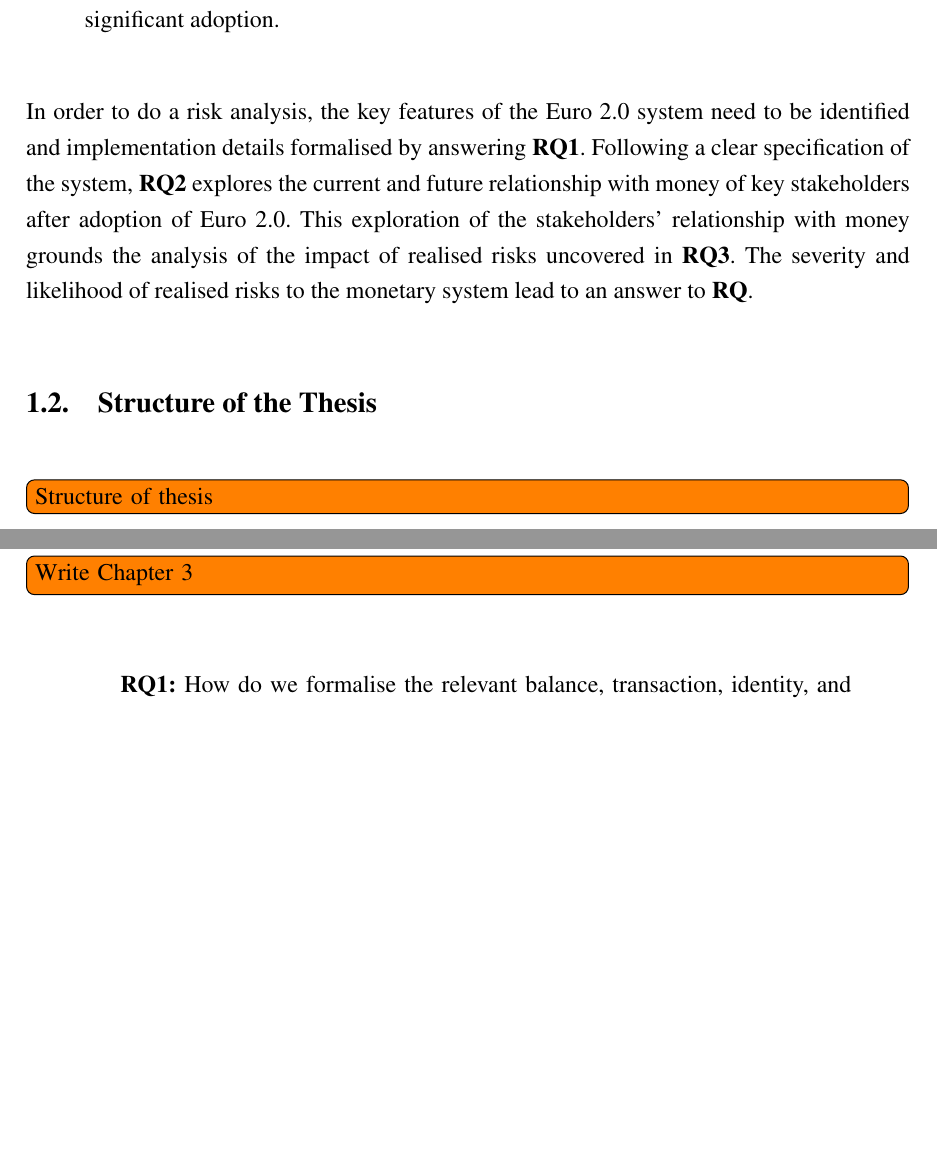
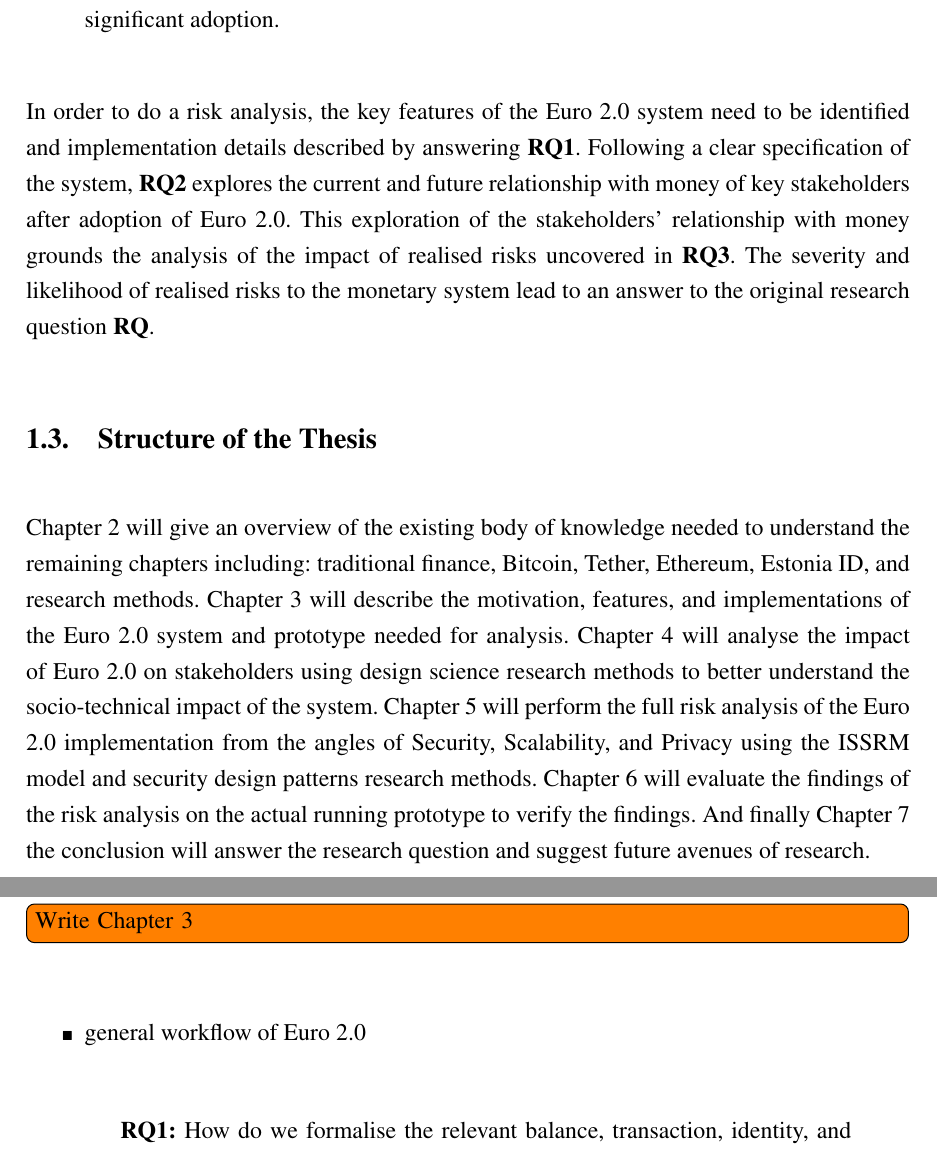
Before and after one commit to craastad/euro2-masters-thesis, a LaTeX thesis (thesis.tex): two parts of pages 12 and 14 of 20 before the commit and two parts of pages 13 and 15 of 21 after it, joined at a grey line, cut so that both start at the same text, the shorter picture padded with empty space. Compiled offline with pdfLaTeX.

Commit message:
work on introduction, research questions, and structure of the thesis

```diff
--- a/thesis.tex
+++ b/thesis.tex
@@ -246,11 +251,11 @@ Answering \textbf{RQ} will result in one of two possible outcomes:
 	\item The Euro 2.0 system is free from significant risks in functioning as a digital monetary system.
 	\item The Euro 2.0 system has one or more serious flaws that need to be adressed before significant adoption.
 \end{itemize}
-In order to do a risk analysis, the key features of the Euro 2.0 system need to be identified and implementation details formalised by answering \textbf{RQ1}. Following a clear specification of the system, \textbf{RQ2} explores the current and future relationship with money of key stakeholders after adoption of Euro 2.0. This exploration of the stakeholders' relationship with money grounds the analysis of the impact of realised risks uncovered in \textbf{RQ3}. The severity and likelihood of realised risks to the monetary system lead to an answer to \textbf{RQ}.
+In order to do a risk analysis, the key features of the Euro 2.0 system need to be identified and implementation details described by answering \textbf{RQ1}. Following a clear specification of the system, \textbf{RQ2} explores the current and future relationship with money of key stakeholders after adoption of Euro 2.0. This exploration of the stakeholders' relationship with money grounds the analysis of the impact of realised risks uncovered in \textbf{RQ3}. The severity and likelihood of realised risks to the monetary system lead to an answer to the original research question \textbf{RQ}.
 
 \subsection{Structure of the Thesis}
 
-\todo[inline]{Structure of thesis}
+Chapter 2 will give an overview of the existing body of knowledge needed to understand the remaining chapters including: traditional finance, Bitcoin, Tether, Ethereum, Estonia ID, and research methods. Chapter 3 will describe the motivation, features, and implementations of the Euro 2.0 system and prototype needed for analysis. Chapter 4 will analyse the impact of Euro 2.0 on stakeholders using design science research methods to better understand the socio-technical impact of the system. Chapter 5 will perform the full risk analysis of the Euro 2.0 implementation from the angles of Security, Scalability, and Privacy using the ISSRM model and security design patterns research methods. Chapter 6 will evaluate the findings of the risk analysis on the actual running prototype to verify the findings. And finally Chapter 7 the conclusion will answer the research question and suggest future avenues of research.
 
 \pagebreak
 
@@ -284,6 +289,10 @@ Existing crypto currencies not great for payments...
 \label{Chapter 3}
 
 \todo[inline]{Write Chapter 3}
+\begin{itemize}
+	\item general workflow of Euro 2.0
+
+\end{itemize}
 
 \begin{quotation}
 \textbf{RQ1:} How do we formalise the relevant balance, transaction, identity, and regulatory features needed for analysis of the Euro 2.0 digital currency?
```
Also changed, not shown: thesis.tex (9 more changed lines).
